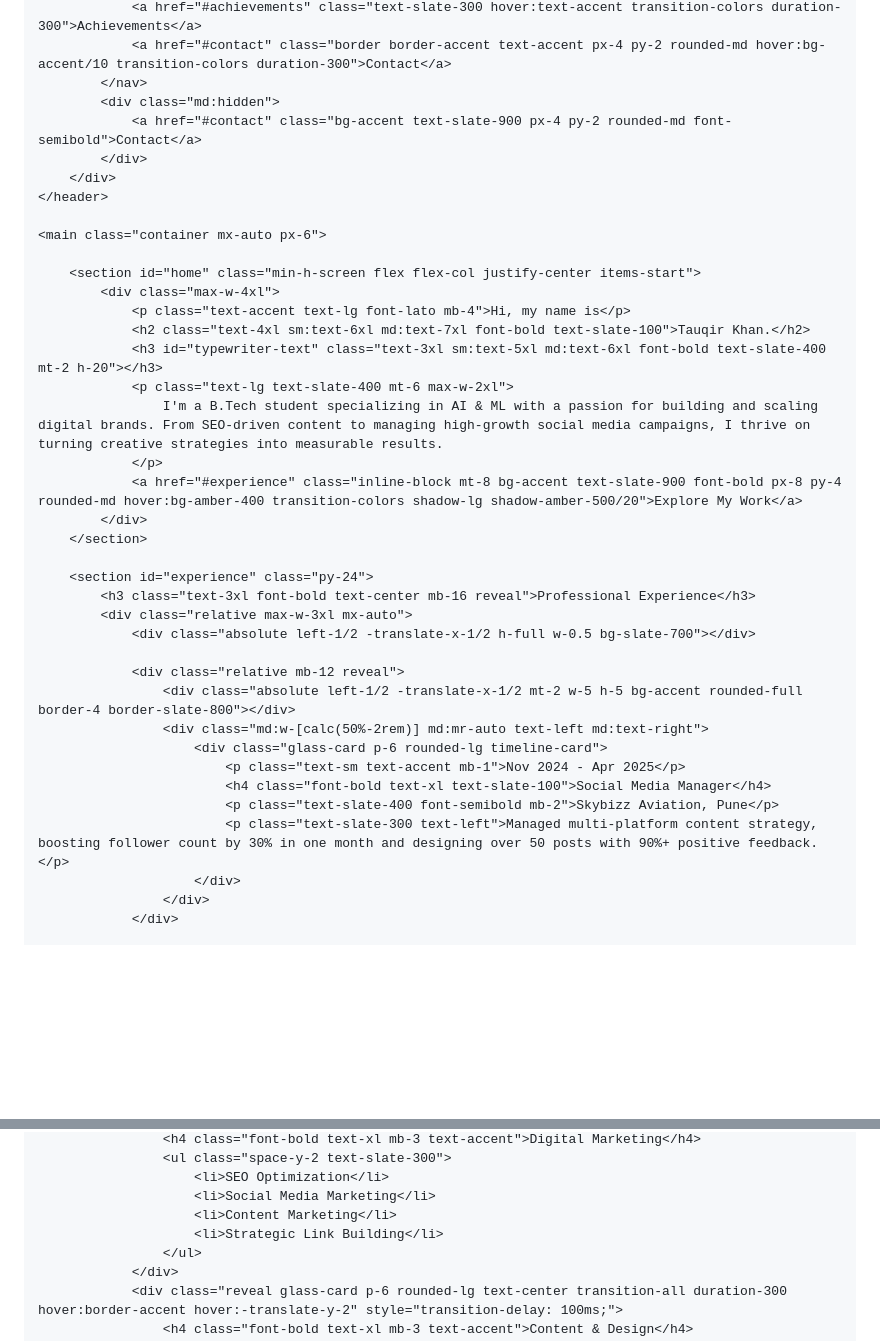
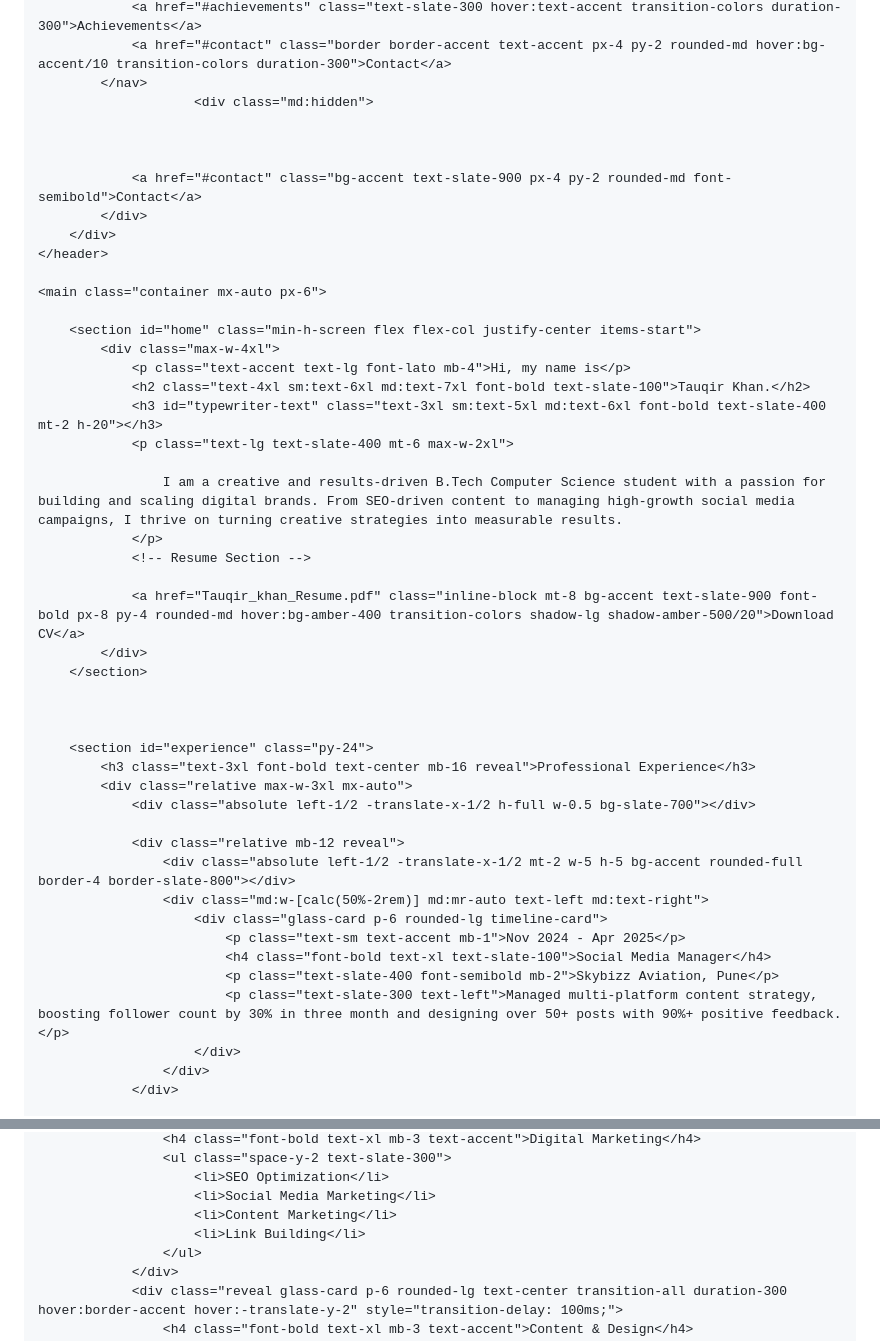
Before and after one commit to tauqirkhan17/Tauqirkhan.github.io-my-portfolio, a Markdown page: README.md, 2 parts joined by grey strips. GitHub-like rendering; blank space fills up the shorter version.

```diff
--- a/README.md
+++ b/README.md
@@ -76,7 +76,10 @@
                 <a href="#achievements" class="text-slate-300 hover:text-accent transition-colors duration-300">Achievements</a>
                 <a href="#contact" class="border border-accent text-accent px-4 py-2 rounded-md hover:bg-accent/10 transition-colors duration-300">Contact</a>
             </nav>
-            <div class="md:hidden">
+                        <div class="md:hidden">
+
+
+
                 <a href="#contact" class="bg-accent text-slate-900 px-4 py-2 rounded-md font-semibold">Contact</a>
             </div>
         </div>
@@ -90,11 +93,16 @@
                 <h2 class="text-4xl sm:text-6xl md:text-7xl font-bold text-slate-100">Tauqir Khan.</h2>
                 <h3 id="typewriter-text" class="text-3xl sm:text-5xl md:text-6xl font-bold text-slate-400 mt-2 h-20"></h3>
                 <p class="text-lg text-slate-400 mt-6 max-w-2xl">
-                    I'm a B.Tech student specializing in AI & ML with a passion for building and scaling digital brands. From SEO-driven content to managing high-growth social media campaigns, I thrive on turning creative strategies into measurable results.
+
+                    I am a creative and results-driven B.Tech Computer Science student with a passion for building and scaling digital brands. From SEO-driven content to managing high-growth social media campaigns, I thrive on turning creative strategies into measurable results.
                 </p>
-                <a href="#experience" class="inline-block mt-8 bg-accent text-slate-900 font-bold px-8 py-4 rounded-md hover:bg-amber-400 transition-colors shadow-lg shadow-amber-500/20">Explore My Work</a>
+                <!-- Resume Section -->
+
+                <a href="Tauqir_khan_Resume.pdf" class="inline-block mt-8 bg-accent text-slate-900 font-bold px-8 py-4 rounded-md hover:bg-amber-400 transition-colors shadow-lg shadow-amber-500/20">Download CV</a>
             </div>
         </section>
+
+
 
         <section id="experience" class="py-24">
             <h3 class="text-3xl font-bold text-center mb-16 reveal">Professional Experience</h3>
@@ -108,7 +116,7 @@
                             <p class="text-sm text-accent mb-1">Nov 2024 - Apr 2025</p>
                             <h4 class="font-bold text-xl text-slate-100">Social Media Manager</h4>
                             <p class="text-slate-400 font-semibold mb-2">Skybizz Aviation, Pune</p>
-                            <p class="text-slate-300 text-left">Managed multi-platform content strategy, boosting follower count by 30% in one month and designing over 50 posts with 90%+ positive feedback.</p>
+                            <p class="text-slate-300 text-left">Managed multi-platform content strategy, boosting follower count by 30% in three month and designing over 50+ posts with 90%+ positive feedback.</p>
                         </div>
                     </div>
                 </div>
@@ -148,7 +145,7 @@
                         <li>SEO Optimization</li>
                         <li>Social Media Marketing</li>
                         <li>Content Marketing</li>
-                        <li>Strategic Link Building</li>
+                        <li>Link Building</li>
                     </ul>
                 </div>
                 <div class="reveal glass-card p-6 rounded-lg text-center transition-all duration-300 hover:border-accent hover:-translate-y-2" style="transition-delay: 100ms;">
```
Also changed, not shown: other parts of README.md (+71 -132 lines).
